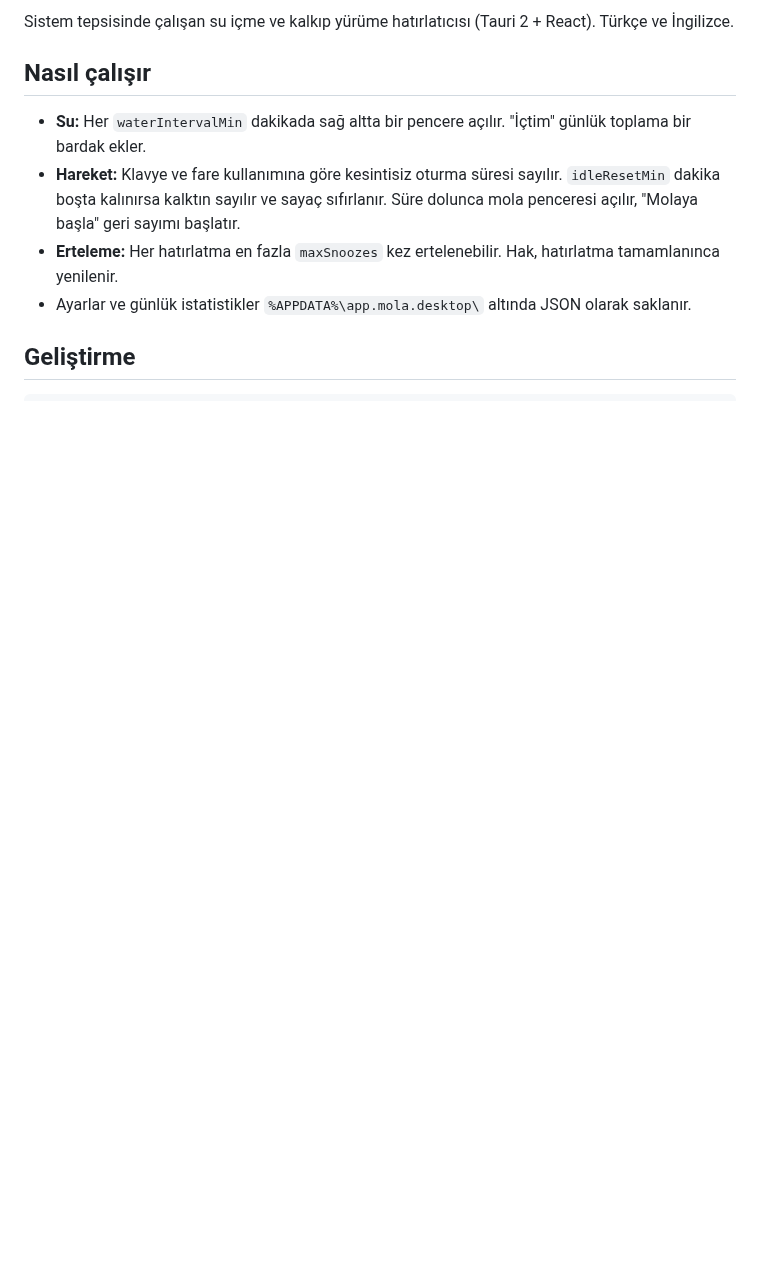
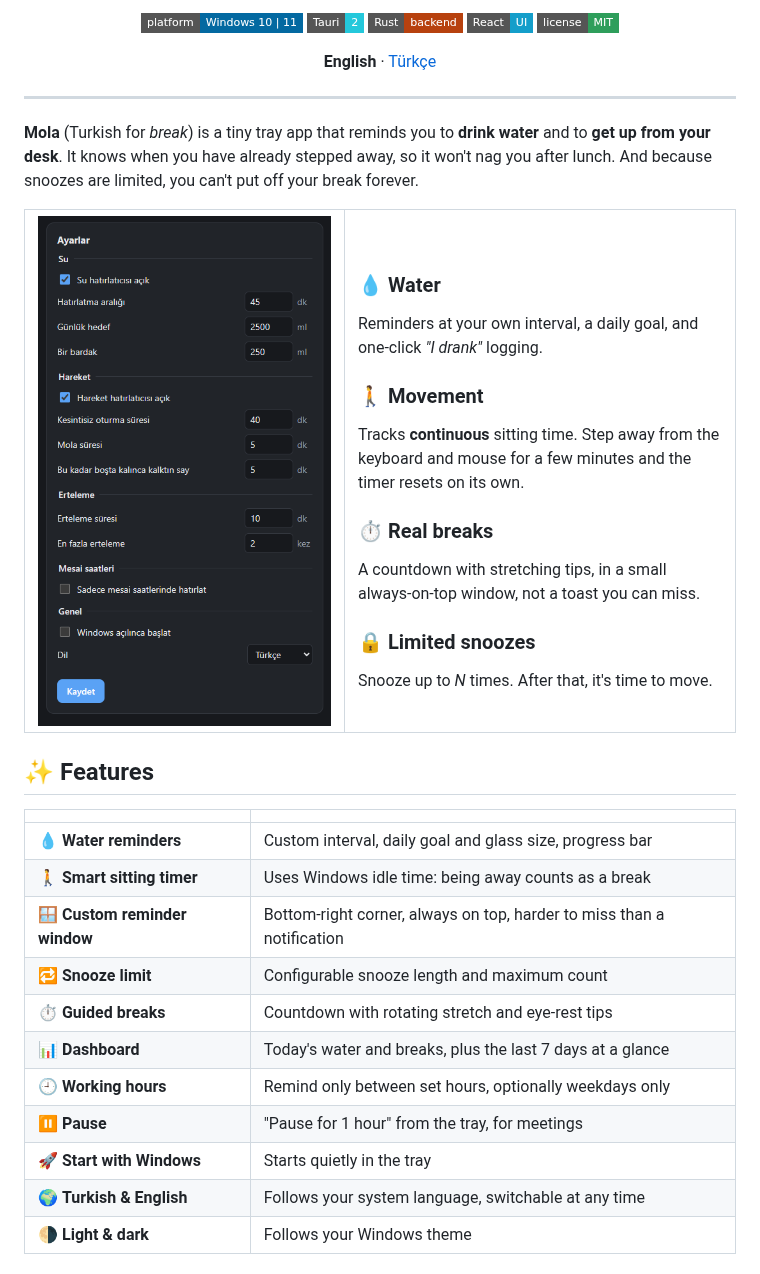
Before and after one commit to furkanuysl/Mola, a Markdown page: README.md, the part around one of its changes. Drawn GitHub-style; pictures changed too: docs/screenshots/settings.png (added); badges without logos; blank space fills up the shorter version.

```diff
--- a/README.md
+++ b/README.md
@@ -2,12 +4,51 @@
 
-Sistem tepsisinde çalışan su içme ve kalkıp yürüme hatırlatıcısı (Tauri 2 + React). Türkçe ve İngilizce.
+<p align="center">
+  <img alt="Platform" src="https://img.shields.io/badge/platform-Windows%2010%20%7C%2011-0369a1?style=flat-square&logo=windows">
+  <img alt="Tauri" src="https://img.shields.io/badge/Tauri-2-24c8db?style=flat-square&logo=tauri&logoColor=white">
+  <img alt="Rust" src="https://img.shields.io/badge/Rust-backend-b7410e?style=flat-square&logo=rust&logoColor=white">
+  <img alt="React" src="https://img.shields.io/badge/React-UI-149eca?style=flat-square&logo=react&logoColor=white">
+  <img alt="License" src="https://img.shields.io/badge/license-MIT-2e9e5b?style=flat-square">
+</p>
 
-## Nasıl çalışır
+<p align="center">
+  <b>English</b> · <a href="README.tr.md">Türkçe</a>
+</p>
 
-- **Su:** Her `waterIntervalMin` dakikada sağ altta bir pencere açılır. "İçtim" günlük toplama bir bardak ekler.
-- **Hareket:** Klavye ve fare kullanımına göre kesintisiz oturma süresi sayılır. `idleResetMin` dakika boşta kalınırsa
-  kalktın sayılır ve sayaç sıfırlanır. Süre dolunca mola penceresi açılır, "Molaya başla" geri sayımı başlatır.
-- **Erteleme:** Her hatırlatma en fazla `maxSnoozes` kez ertelenebilir. Hak, hatırlatma tamamlanınca yenilenir.
-- Ayarlar ve günlük istatistikler `%APPDATA%\app.mola.desktop\` altında JSON olarak saklanır.
+---
 
-## Geliştirme
+**Mola** (Turkish for *break*) is a tiny tray app that reminds you to **drink water** and to **get up from your desk**. It knows when you have already stepped away, so it won't nag you after lunch. And because snoozes are limited, you can't put off your break forever.
+
+<table>
+  <tr>
+    <td width="45%" align="center">
+      <img src="docs/screenshots/settings.png" alt="Mola settings panel" width="320">
+    </td>
+    <td width="55%">
+      <h3>💧 Water</h3>
+      Reminders at your own interval, a daily goal, and one-click <i>"I drank"</i> logging.
+      <h3>🚶 Movement</h3>
+      Tracks <b>continuous</b> sitting time. Step away from the keyboard and mouse for a few minutes and the timer resets on its own.
+      <h3>⏱️ Real breaks</h3>
+      A countdown with stretching tips, in a small always-on-top window, not a toast you can miss.
+      <h3>🔒 Limited snoozes</h3>
+      Snooze up to <i>N</i> times. After that, it's time to move.
+    </td>
+  </tr>
+</table>
+
+## ✨ Features
+
+| | |
+|---|---|
+| 💧 **Water reminders** | Custom interval, daily goal and glass size, progress bar |
+| 🚶 **Smart sitting timer** | Uses Windows idle time: being away counts as a break |
+| 🪟 **Custom reminder window** | Bottom-right corner, always on top, harder to miss than a notification |
+| 🔁 **Snooze limit** | Configurable snooze length and maximum count |
+| ⏱️ **Guided breaks** | Countdown with rotating stretch and eye-rest tips |
+| 📊 **Dashboard** | Today's water and breaks, plus the last 7 days at a glance |
+| 🕘 **Working hours** | Remind only between set hours, optionally weekdays only |
+| ⏸️ **Pause** | "Pause for 1 hour" from the tray, for meetings |
+| 🚀 **Start with Windows** | Starts quietly in the tray |
+| 🌍 **Turkish & English** | Follows your system language, switchable at any time |
+| 🌗 **Light & dark** | Follows your Windows theme |
+
```
Also changed, not shown: other parts of README.md (+68 -16 lines), README.tr.md (added, +127 -0 lines), docs/banner.png (added), 1 other file.
